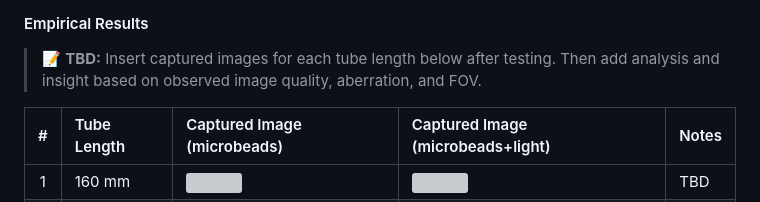
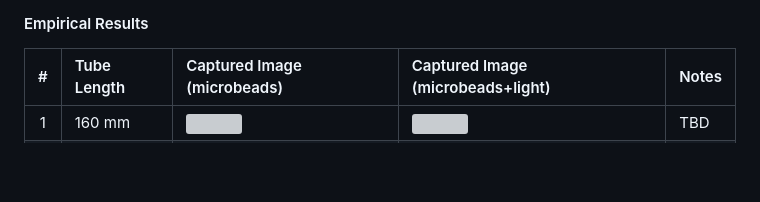
Before and after one commit to AlvinOctaH/automated-incubator-microscope, a Markdown page: README.md, the part around the change. Drawn GitHub-style; blank space fills up the shorter version; grey boxes are pictures that could not be loaded.

```diff
--- a/README.md
+++ b/README.md
@@ -410,8 +410,6 @@ $$L_5 = \frac{4}{10} \times 160 = 64\ \text{mm}$$
 
 #### Empirical Results
 
-> 📝 **TBD:** Insert captured images for each tube length below after testing. Then add analysis and insight based on observed image quality, aberration, and FOV.
-
 | # | Tube Length | Captured Image (microbeads) |  Captured Image (microbeads+light) | Notes |
 | :---: | :--- | :--- | :--- | :--- |
 | 1 | 160 mm | ![](https://github.com/AlvinOctaH/Automation-Incubator-Microscope/blob/main/src/data_microbeads/160mm.jpg) | ![](https://github.com/AlvinOctaH/Automation-Incubator-Microscope/blob/main/src/data_microbeads/160mm_with_light.jpg) | TBD |
```
